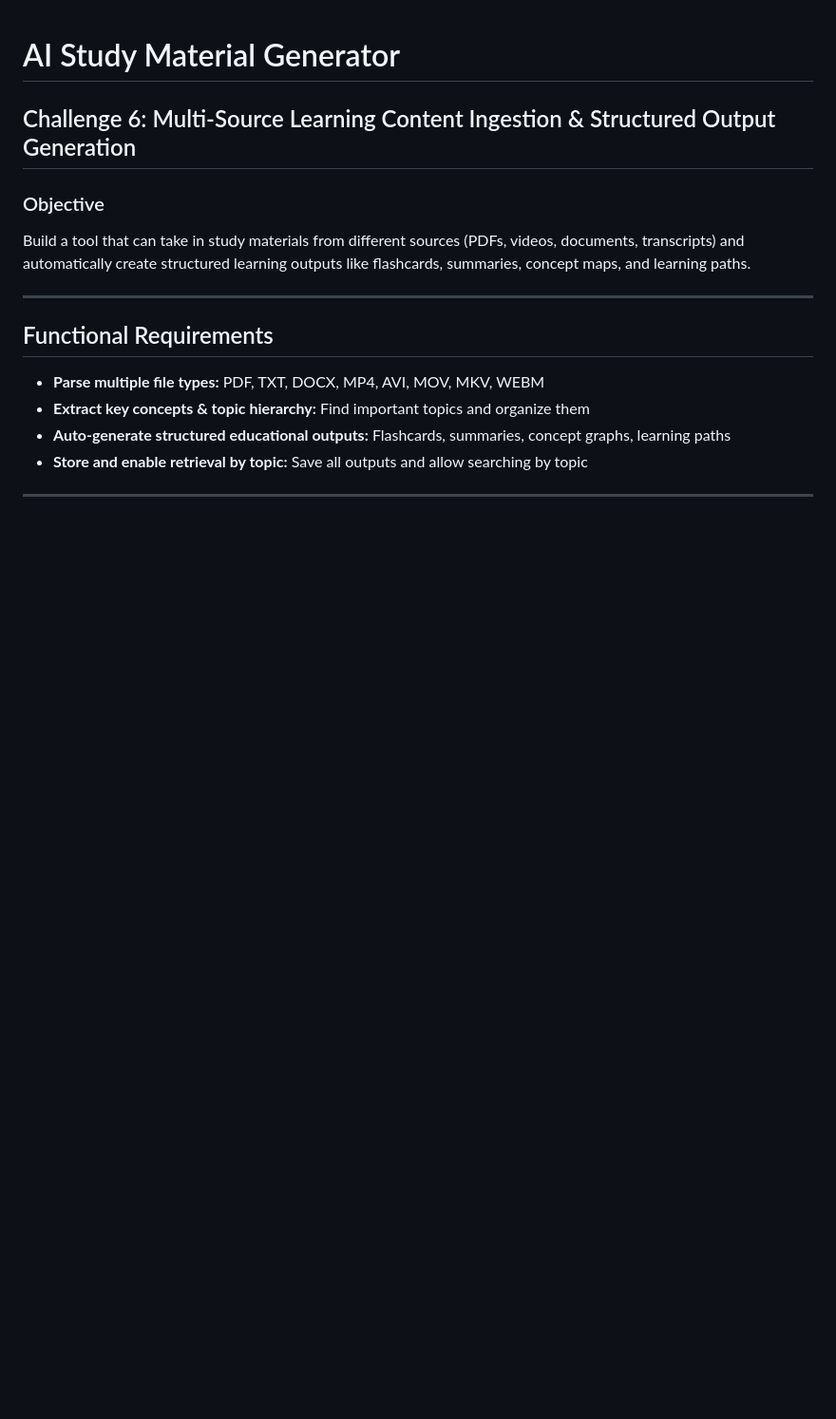
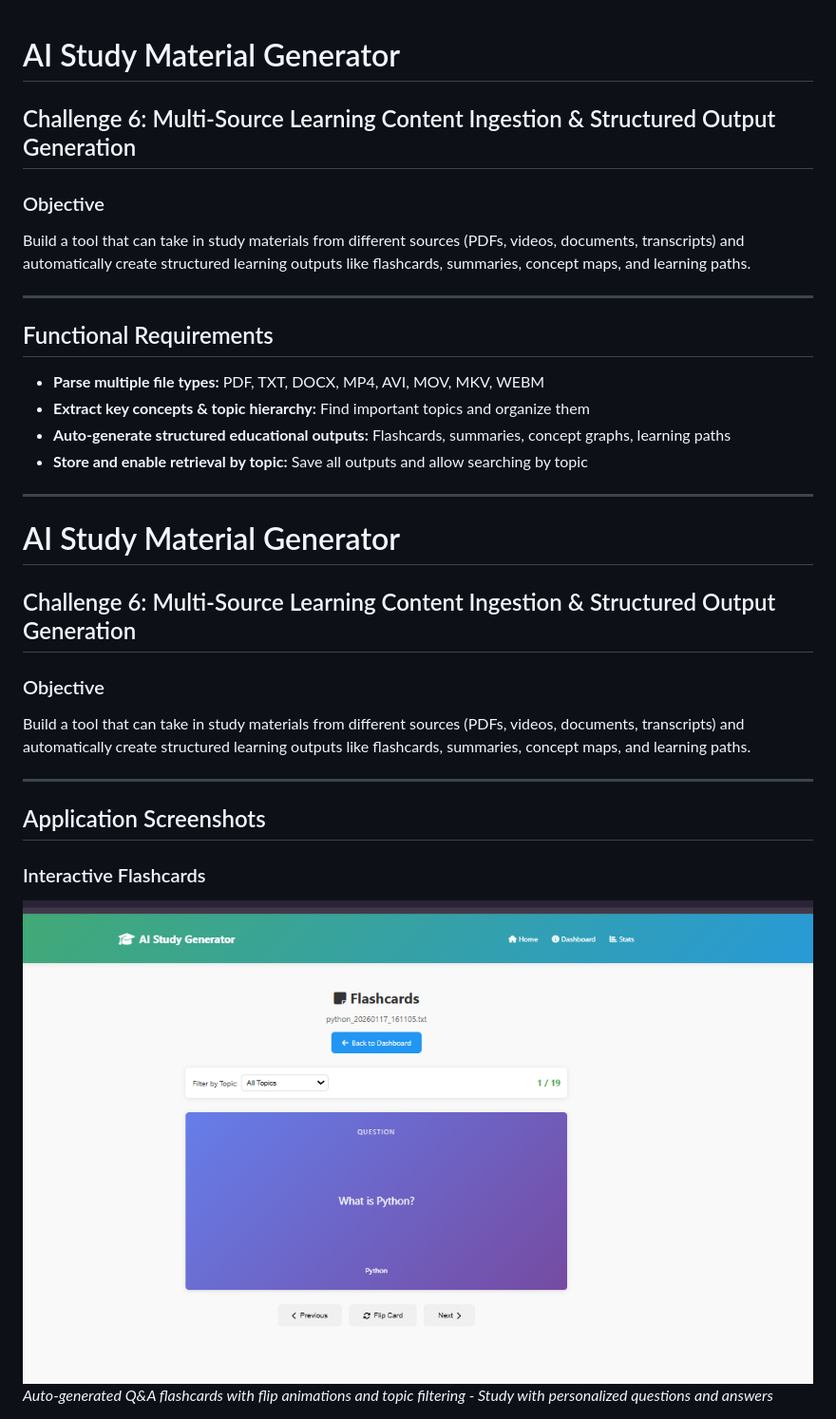
Before and after one commit to vishal4674/ai-study-material-generator, a Markdown page: README.md, the part around one of its changes. Shown at 95% size. Drawn GitHub-style; blank space fills up the shorter version.

```diff
--- a/README.md
+++ b/README.md
@@ -16,3 +16,20 @@ Build a tool that can take in study materials from different sources (PDFs, vide
 - **Store and enable retrieval by topic:** Save all outputs and allow searching by topic
 
 ---
+
+# AI Study Material Generator
+
+## Challenge 6: Multi-Source Learning Content Ingestion & Structured Output Generation
+
+### Objective
+
+Build a tool that can take in study materials from different sources (PDFs, videos, documents, transcripts) and automatically create structured learning outputs like flashcards, summaries, concept maps, and learning paths.
+
+---
+
+## Application Screenshots
+
+###  Interactive Flashcards
+![Flashcards Interface](images/screenshots/flashcard.png)
+*Auto-generated Q&A flashcards with flip animations and topic filtering - Study with personalized questions and answers*
+
```
Also changed, not shown: other parts of README.md (+49 -0 lines).
